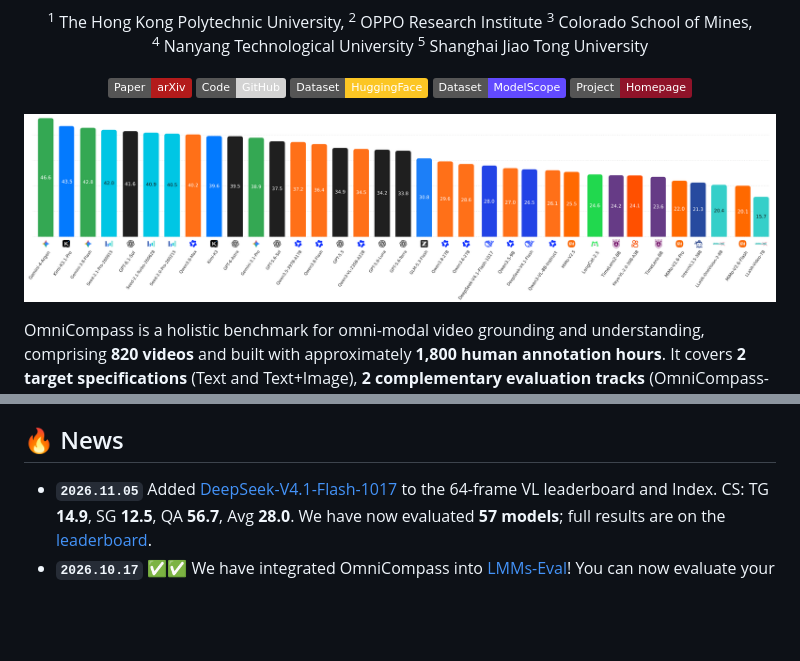
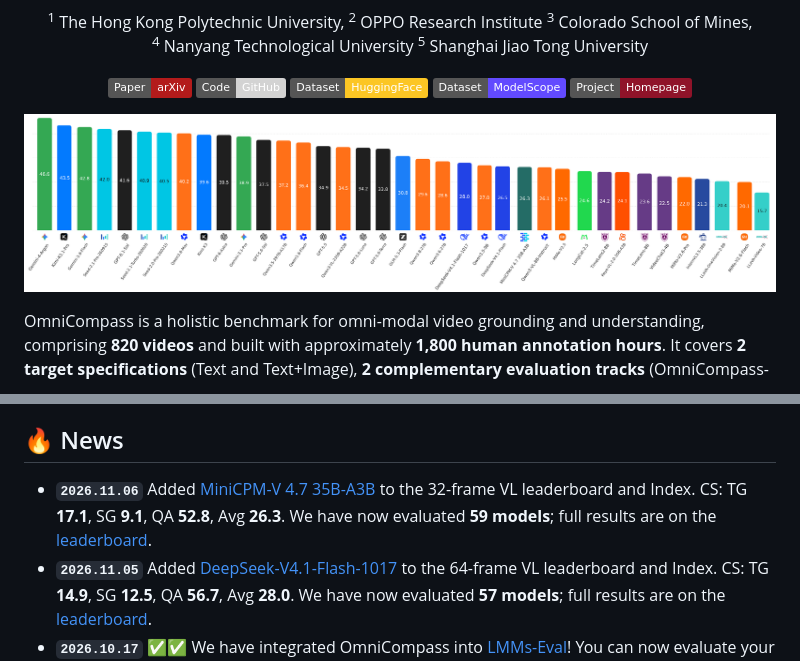
Before and after one commit to PolyU-VCLab/OmniCompass, a Markdown page: README.md, 2 parts joined by grey strips. GitHub-like rendering; pictures changed too: assets/index.png; badges without logos; blank space fills up the shorter version.

Commit message:
Add audited MiniCPM-V 4.7 35B-A3B VL32 results and refresh Index

```diff
--- a/README.md
+++ b/README.md
@@ -51,6 +51,7 @@ OmniCompass is a holistic benchmark for omni-modal video grounding and understan
 
 ## 🔥 News
 
+* **`2026.11.06`** Added [MiniCPM-V 4.7 35B-A3B](https://openbmb.cn/model/minicpm-v-4-7) to the 32-frame VL leaderboard and Index. CS: TG **17.1**, SG **9.1**, QA **52.8**, Avg **26.3**. We have now evaluated **59 models**; full results are on the [leaderboard](https://omnicompass.netlify.app/#leaderboard).
 * **`2026.11.05`** Added [DeepSeek-V4.1-Flash-1017](https://huggingface.co/deepseek-ai/DeepSeek-V4.1-Flash-1017) to the 64-frame VL leaderboard and Index. CS: TG **14.9**, SG **12.5**, QA **56.7**, Avg **28.0**. We have now evaluated **57 models**; full results are on the [leaderboard](https://omnicompass.netlify.app/#leaderboard).
 * **`2026.10.17`** ✅✅ We have integrated OmniCompass into [LMMs-Eval](https://github.com/EvolvingLMMs-Lab/lmms-eval)! You can now evaluate your models on our benchmark by following the instructions [here](https://github.com/EvolvingLMMs-Lab/lmms-eval/blob/main/lmms_eval/tasks/omnicompass/README.md).
 * **`2026.10.06`** 🤗🤗 We release OmniCompass, a holistic benchmark for omni-modal video grounding and understanding.
```
Also changed, not shown: README_zh-CN.md (+1 -0 lines).
